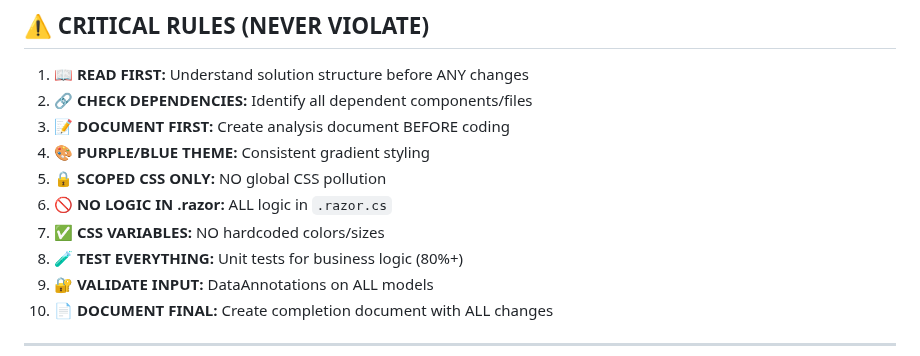
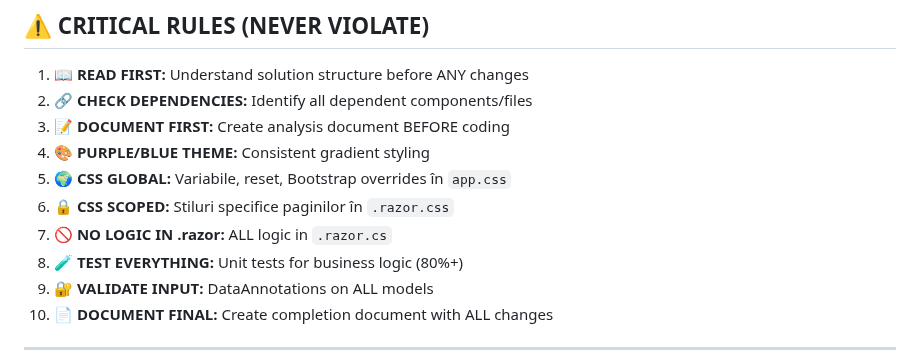
Before and after one commit to Aurelian1974/ERPEnterprise, a Markdown page: .github/copilot-instructions.md, the part around one of its changes. Drawn GitHub-style.

```diff
--- a/.github/copilot-instructions.md
+++ b/.github/copilot-instructions.md
@@ -615,9 +687,9 @@ public async Task MethodName_Scenario_ExpectedResult()
 2. **🔗 CHECK DEPENDENCIES:** Identify all dependent components/files
 3. **📝 DOCUMENT FIRST:** Create analysis document BEFORE coding
 4. **🎨 PURPLE/BLUE THEME:** Consistent gradient styling
-5. **🔒 SCOPED CSS ONLY:** NO global CSS pollution
-6. **🚫 NO LOGIC IN .razor:** ALL logic in `.razor.cs`
-7. **✅ CSS VARIABLES:** NO hardcoded colors/sizes
+5. **🌍 CSS GLOBAL:** Variabile, reset, Bootstrap overrides în `app.css`
+6. **🔒 CSS SCOPED:** Stiluri specifice paginilor în `.razor.css`
+7. **🚫 NO LOGIC IN .razor:** ALL logic in `.razor.cs`
 8. **🧪 TEST EVERYTHING:** Unit tests for business logic (80%+)
 9. **🔐 VALIDATE INPUT:** DataAnnotations on ALL models
 10. **📄 DOCUMENT FINAL:** Create completion document with ALL changes
```
Also changed, not shown: other parts of .github/copilot-instructions.md (+74 -2 lines).
